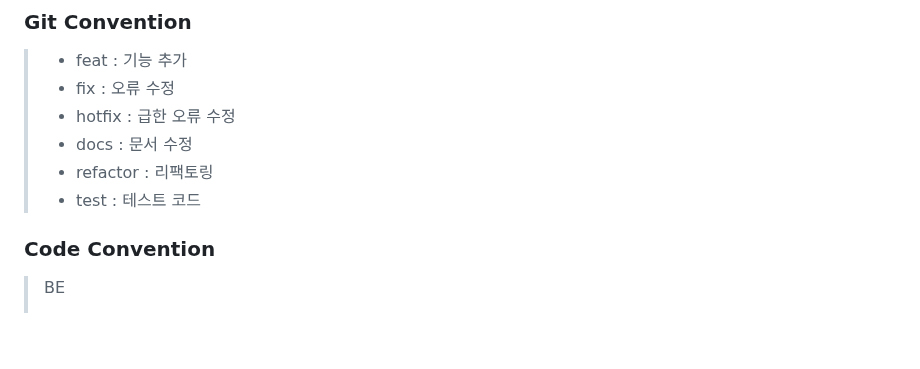
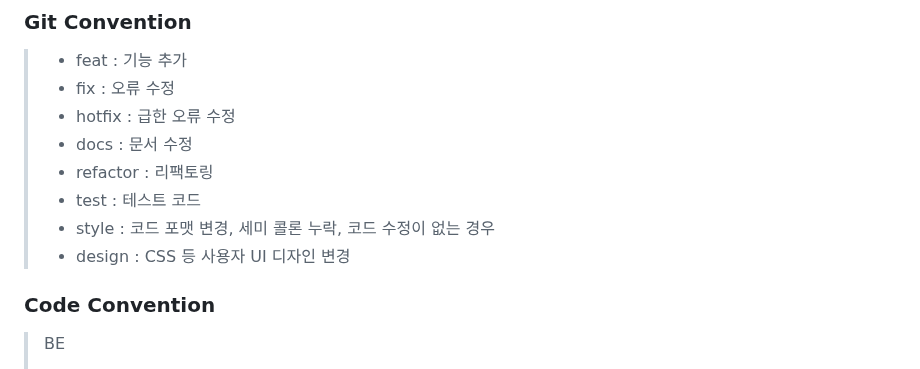
Before and after one commit to codestates-seb/seb41_main_015, a Markdown page: README.md, the part around one of its changes. Drawn GitHub-style; blank space fills up the shorter version.

```diff
--- a/README.md
+++ b/README.md
@@ -133,6 +133,8 @@
 > - docs : 문서 수정
 > - refactor : 리팩토링
 > - test : 테스트 코드
+> - style : 코드 포맷 변경, 세미 콜론 누락, 코드 수정이 없는 경우
+> - design : CSS 등 사용자 UI 디자인 변경
 
 ### Code Convention
 >BE
```
Also changed, not shown: other parts of README.md (+1 -1 lines).
